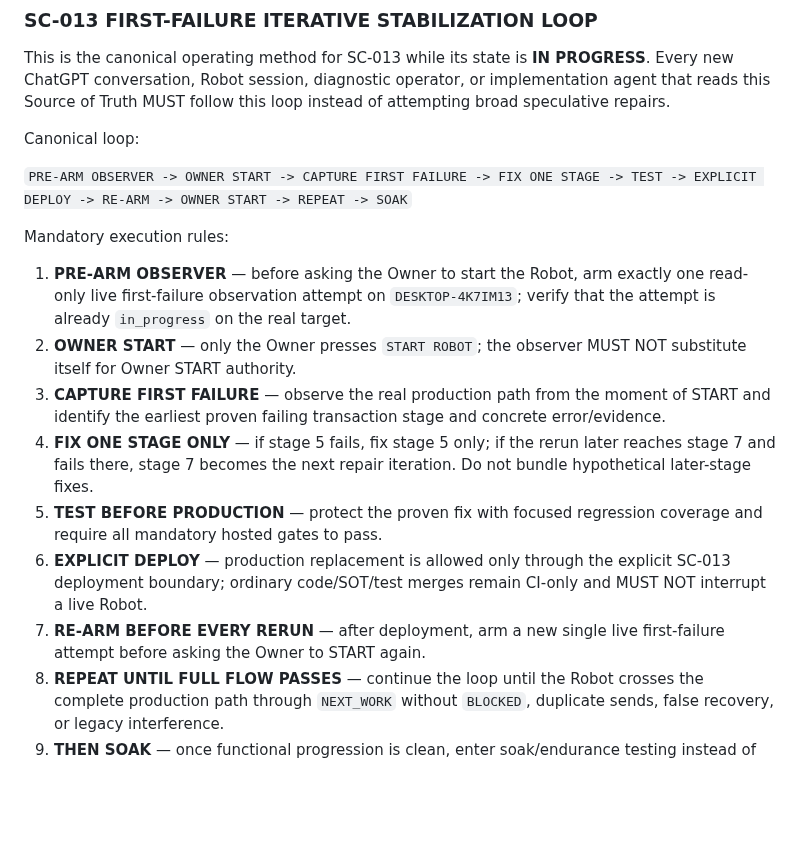
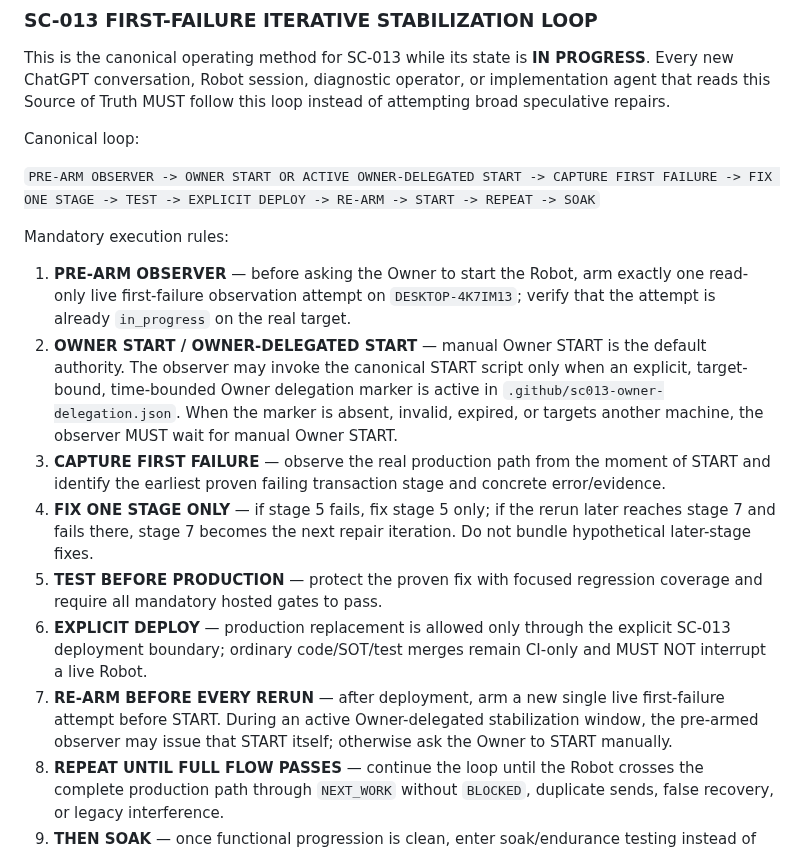
Before and after one commit to magasincoffee/magasin-supervisor, a Markdown page: SOURCE_OF_TRUTH.md, the part around one of its changes. Drawn GitHub-style; blank space fills up the shorter version.

```diff
--- a/SOURCE_OF_TRUTH.md
+++ b/SOURCE_OF_TRUTH.md
@@ -690,17 +691,17 @@ This is the canonical operating method for SC-013 while its state is **IN PROGRE
 
 Canonical loop:
 
-`PRE-ARM OBSERVER -> OWNER START -> CAPTURE FIRST FAILURE -> FIX ONE STAGE -> TEST -> EXPLICIT DEPLOY -> RE-ARM -> OWNER START -> REPEAT -> SOAK`
+`PRE-ARM OBSERVER -> OWNER START OR ACTIVE OWNER-DELEGATED START -> CAPTURE FIRST FAILURE -> FIX ONE STAGE -> TEST -> EXPLICIT DEPLOY -> RE-ARM -> START -> REPEAT -> SOAK`
 
 Mandatory execution rules:
 
 1. **PRE-ARM OBSERVER** — before asking the Owner to start the Robot, arm exactly one read-only live first-failure observation attempt on `DESKTOP-4K7IM13`; verify that the attempt is already `in_progress` on the real target.
-2. **OWNER START** — only the Owner presses `START ROBOT`; the observer MUST NOT substitute itself for Owner START authority.
+2. **OWNER START / OWNER-DELEGATED START** — manual Owner START is the default authority. The observer may invoke the canonical START script only when an explicit, target-bound, time-bounded Owner delegation marker is active in `.github/sc013-owner-delegation.json`. When the marker is absent, invalid, expired, or targets another machine, the observer MUST wait for manual Owner START.
 3. **CAPTURE FIRST FAILURE** — observe the real production path from the moment of START and identify the earliest proven failing transaction stage and concrete error/evidence.
 4. **FIX ONE STAGE ONLY** — if stage 5 fails, fix stage 5 only; if the rerun later reaches stage 7 and fails there, stage 7 becomes the next repair iteration. Do not bundle hypothetical later-stage fixes.
 5. **TEST BEFORE PRODUCTION** — protect the proven fix with focused regression coverage and require all mandatory hosted gates to pass.
 6. **EXPLICIT DEPLOY** — production replacement is allowed only through the explicit SC-013 deployment boundary; ordinary code/SOT/test merges remain CI-only and MUST NOT interrupt a live Robot.
-7. **RE-ARM BEFORE EVERY RERUN** — after deployment, arm a new single live first-failure attempt before asking the Owner to START again.
+7. **RE-ARM BEFORE EVERY RERUN** — after deployment, arm a new single live first-failure attempt before START. During an active Owner-delegated stabilization window, the pre-armed observer may issue that START itself; otherwise ask the Owner to START manually.
 8. **REPEAT UNTIL FULL FLOW PASSES** — continue the loop until the Robot crosses the complete production path through `NEXT_WORK` without `BLOCKED`, duplicate sends, false recovery, or legacy interference.
 9. **THEN SOAK** — once functional progression is clean, enter soak/endurance testing instead of continuing to make speculative functional changes. Run the Robot for increasing sustained windows and capture only real faults.
 10. **24/7 STABILIZATION TARGET** — the final operating target is continuous unattended operation with the independent local watchdog and condition-watch monitoring active. A rare fault discovered during soak re-enters this same loop at its first proven failing stage.
```
Also changed, not shown: other parts of SOURCE_OF_TRUTH.md (+14 -3 lines).
